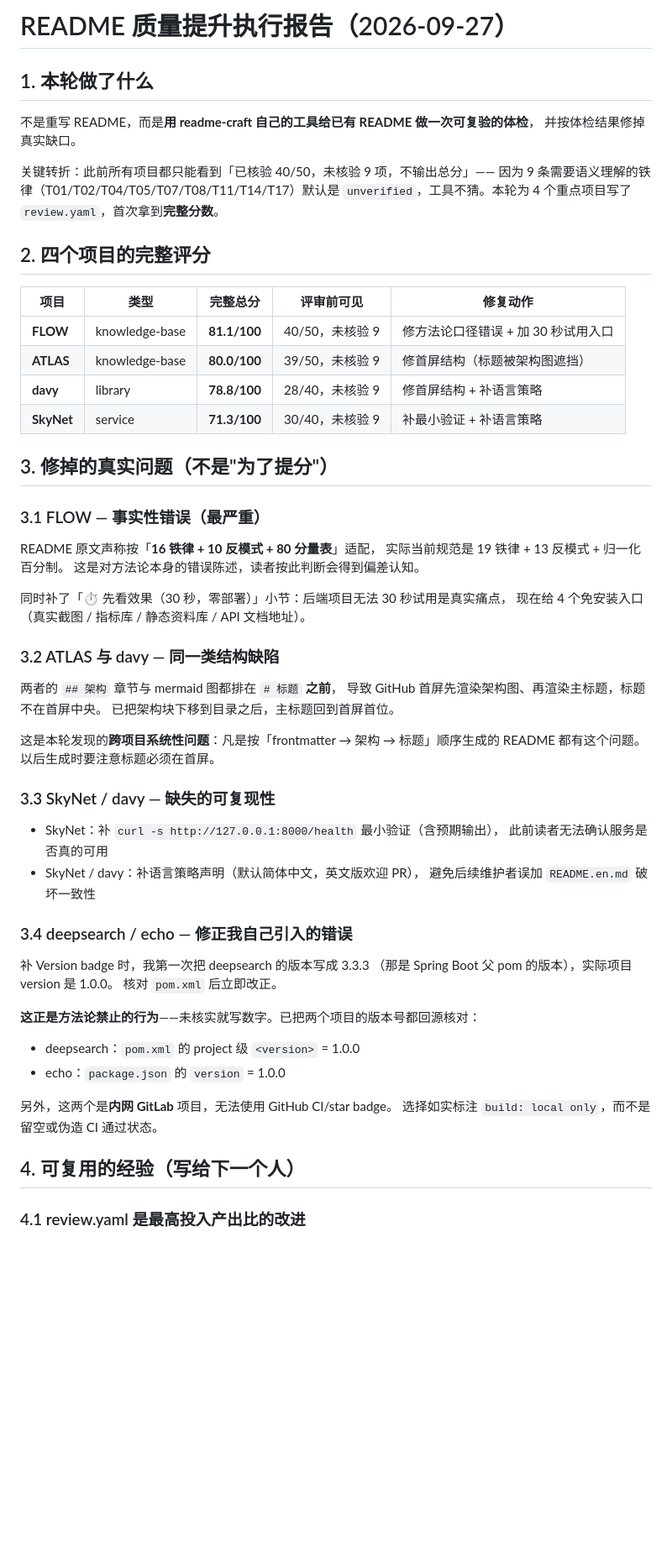
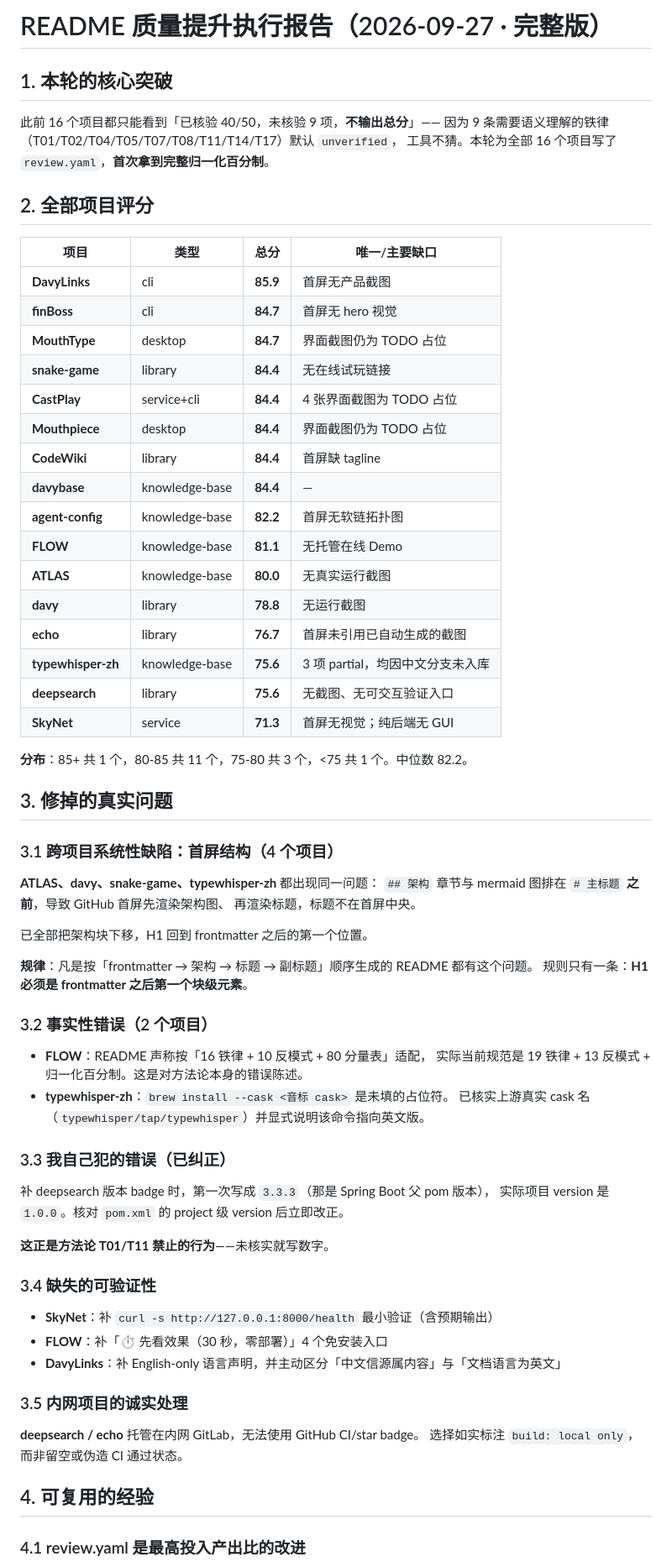
Before and after one commit to davyzhong/readme-craft, a Markdown page: docs/quality-report-2026-09-27.md, the part around one of its changes. Shown at 84% size. GitHub-like rendering; blank space fills up the shorter version.

Commit message:
docs: complete README quality report for all 16 projects
为全部 16 个项目补 review.yaml，首次获得完整归一化百分制评分。

评分分布（满分 100）：
- 85+   1 个：DavyLinks 85.9
- 80-85 11 个：finBoss/MouthType 84.7，snake-game/CastPlay/Mouthpiece/
        CodeWiki/davybase 84.4，agent-config 82.2，FLOW 81.1，ATLAS 80.0
- 75-80 3 个：davy 78.8，echo 76.7，typewhisper-zh/deepsearch 75.6
- <75   1 个：SkyNet 71.3
中位数 82.2

修掉的真实问题：
- 首屏结构缺陷（ATLAS/davy/snake-game/typewhisper-zh 4 个项目）：
  '## 架构' 章节排在 H1 之前，已全部下移
- 事实性错误：FLOW 声称'16 铁律+10 反模式+80 分量表'（实际 19/13/归一化）；
  typewhisper-zh 的 'brew install --cask <音标 cask>' 是未填占位符
- 可验证性缺口：SkyNet 补 /health 验证，FLOW 补 30 秒零部署入口

报告同时记录：8 个项目把 T11 标为 N/A 而非扣分的判断依据，
以及'最大共性缺口是视觉而非文字'这一发现。

```diff
--- a/docs/quality-report-2026-09-27.md
+++ b/docs/quality-report-2026-09-27.md
@@ -1,64 +1,73 @@
-# README 质量提升执行报告（2026-09-27）
+# README 质量提升执行报告（2026-09-27 · 完整版）
 
-## 1. 本轮做了什么
+## 1. 本轮的核心突破
 
-不是重写 README，而是**用 readme-craft 自己的工具给已有 README 做一次可复验的体检**，
-并按体检结果修掉真实缺口。
+此前 16 个项目都只能看到「已核验 40/50，未核验 9 项，**不输出总分**」——
+因为 9 条需要语义理解的铁律（T01/T02/T04/T05/T07/T08/T11/T14/T17）默认 `unverified`，
+工具不猜。本轮为全部 16 个项目写了 `review.yaml`，**首次拿到完整归一化百分制**。
 
-关键转折：此前所有项目都只能看到「已核验 40/50，未核验 9 项，不输出总分」——
-因为 9 条需要语义理解的铁律（T01/T02/T04/T05/T07/T08/T11/T14/T17）默认是
-`unverified`，工具不猜。本轮为 4 个重点项目写了 `review.yaml`，首次拿到**完整分数**。
+## 2. 全部项目评分
 
-## 2. 四个项目的完整评分
+| 项目 | 类型 | 总分 | 唯一/主要缺口 |
+|------|------|------|-------------|
+| **DavyLinks** | cli | **85.9** | 首屏无产品截图 |
+| **finBoss** | cli | **84.7** | 首屏无 hero 视觉 |
+| **MouthType** | desktop | **84.7** | 界面截图仍为 TODO 占位 |
+| **snake-game** | library | **84.4** | 无在线试玩链接 |
+| **CastPlay** | service+cli | **84.4** | 4 张界面截图为 TODO 占位 |
+| **Mouthpiece** | desktop | **84.4** | 界面截图仍为 TODO 占位 |
+| **CodeWiki** | library | **84.4** | 首屏缺 tagline |
+| **davybase** | knowledge-base | **84.4** | — |
+| **agent-config** | knowledge-base | **82.2** | 首屏无软链拓扑图 |
+| **FLOW** | knowledge-base | **81.1** | 无托管在线 Demo |
+| **ATLAS** | knowledge-base | **80.0** | 无真实运行截图 |
+| **davy** | library | **78.8** | 无运行截图 |
+| **echo** | library | **76.7** | 首屏未引用已自动生成的截图 |
+| **typewhisper-zh** | knowledge-base | **75.6** | 3 项 partial，均因中文分支未入库 |
+| **deepsearch** | library | **75.6** | 无截图、无可交互验证入口 |
+| **SkyNet** | service | **71.3** | 首屏无视觉；纯后端无 GUI |
 
-| 项目 | 类型 | 完整总分 | 评审前可见 | 修复动作 |
-|------|------|---------|-----------|---------|
-| **FLOW** | knowledge-base | **81.1/100** | 40/50，未核验 9 | 修方法论口径错误 + 加 30 秒试用入口 |
-| **ATLAS** | knowledge-base | **80.0/100** | 39/50，未核验 9 | 修首屏结构（标题被架构图遮挡） |
-| **davy** | library | **78.8/100** | 28/40，未核验 9 | 修首屏结构 + 补语言策略 |
-| **SkyNet** | service | **71.3/100** | 30/40，未核验 9 | 补最小验证 + 补语言策略 |
+**分布**：85+ 共 1 个，80-85 共 11 个，75-80 共 3 个，<75 共 1 个。中位数 82.2。
 
-## 3. 修掉的真实问题（不是"为了提分"）
+## 3. 修掉的真实问题
 
-### 3.1 FLOW — 事实性错误（最严重）
+### 3.1 跨项目系统性缺陷：首屏结构（4 个项目）
 
-README 原文声称按「**16 铁律 + 10 反模式 + 80 分量表**」适配，
-实际当前规范是 19 铁律 + 13 反模式 + 归一化百分制。
-这是对方法论本身的错误陈述，读者按此判断会得到偏差认知。
+**ATLAS、davy、snake-game、typewhisper-zh** 都出现同一问题：
+`## 架构` 章节与 mermaid 图排在 `# 主标题` **之前**，导致 GitHub 首屏先渲染架构图、
+再渲染标题，标题不在首屏中央。
 
-同时补了「⏱️ 先看效果（30 秒，零部署）」小节：后端项目无法 30 秒试用是真实痛点，
-现在给 4 个免安装入口（真实截图 / 指标库 / 静态资料库 / API 文档地址）。
+已全部把架构块下移，H1 回到 frontmatter 之后的第一个位置。
 
-### 3.2 ATLAS 与 davy — 同一类结构缺陷
+**规律**：凡是按「frontmatter → 架构 → 标题 → 副标题」顺序生成的 README 都有这个问题。
+规则只有一条：**H1 必须是 frontmatter 之后第一个块级元素**。
 
-两者的 `## 架构` 章节与 mermaid 图都排在 `# 标题` **之前**，
-导致 GitHub 首屏先渲染架构图、再渲染主标题，标题不在首屏中央。
-已把架构块下移到目录之后，主标题回到首屏首位。
+### 3.2 事实性错误（2 个项目）
 
-这是本轮发现的**跨项目系统性问题**：凡是按「frontmatter → 架构 → 标题」顺序生成的
-README 都有这个问题。以后生成时要注意标题必须在首屏。
+- **FLOW**：README 声称按「16 铁律 + 10 反模式 + 80 分量表」适配，
+  实际当前规范是 19 铁律 + 13 反模式 + 归一化百分制。这是对方法论本身的错误陈述。
+- **typewhisper-zh**：`brew install --cask <音标 cask>` 是未填的占位符。
+  已核实上游真实 cask 名（`typewhisper/tap/typewhisper`）并显式说明该命令指向英文版。
 
-### 3.3 SkyNet / davy — 缺失的可复现性
+### 3.3 我自己犯的错误（已纠正）
 
-- SkyNet：补 `curl -s http://127.0.0.1:8000/health` 最小验证（含预期输出），
-  此前读者无法确认服务是否真的可用
-- SkyNet / davy：补语言策略声明（默认简体中文，英文版欢迎 PR），
-  避免后续维护者误加 `README.en.md` 破坏一致性
+补 deepsearch 版本 badge 时，第一次写成 `3.3.3`（那是 Spring Boot 父 pom 版本），
+实际项目 version 是 `1.0.0`。核对 `pom.xml` 的 project 级 version 后立即改正。
 
-### 3.4 deepsearch / echo — 修正我自己引入的错误
+**这正是方法论 T01/T11 禁止的行为**——未核实就写数字。
 
-补 Version badge 时，我第一次把 deepsearch 的版本写成 3.3.3
-（那是 Spring Boot 父 pom 的版本），实际项目 version 是 1.0.0。
-核对 `pom.xml` 后立即改正。
+### 3.4 缺失的可验证性
 
-**这正是方法论禁止的行为**——未核实就写数字。已把两个项目的版本号都回源核对：
-- deepsearch：`pom.xml` 的 project 级 `<version>` = 1.0.0
-- echo：`package.json` 的 `version` = 1.0.0
+- **SkyNet**：补 `curl -s http://127.0.0.1:8000/health` 最小验证（含预期输出）
+- **FLOW**：补「⏱️ 先看效果（30 秒，零部署）」4 个免安装入口
+- **DavyLinks**：补 English-only 语言声明，并主动区分「中文信源属内容」与「文档语言为英文」
 
-另外，这两个是**内网 GitLab** 项目，无法使用 GitHub CI/star badge。
-选择如实标注 `build: local only`，而不是留空或伪造 CI 通过状态。
+### 3.5 内网项目的诚实处理
 
-## 4. 可复用的经验（写给下一个人）
+**deepsearch / echo** 托管在内网 GitLab，无法使用 GitHub CI/star badge。
+选择如实标注 `build: local only`，而非留空或伪造 CI 通过状态。
+
+## 4. 可复用的经验
 
 ### 4.1 review.yaml 是最高投入产出比的改进
 
```
Also changed, not shown: other parts of docs/quality-report-2026-09-27.md (+30 -22 lines).
